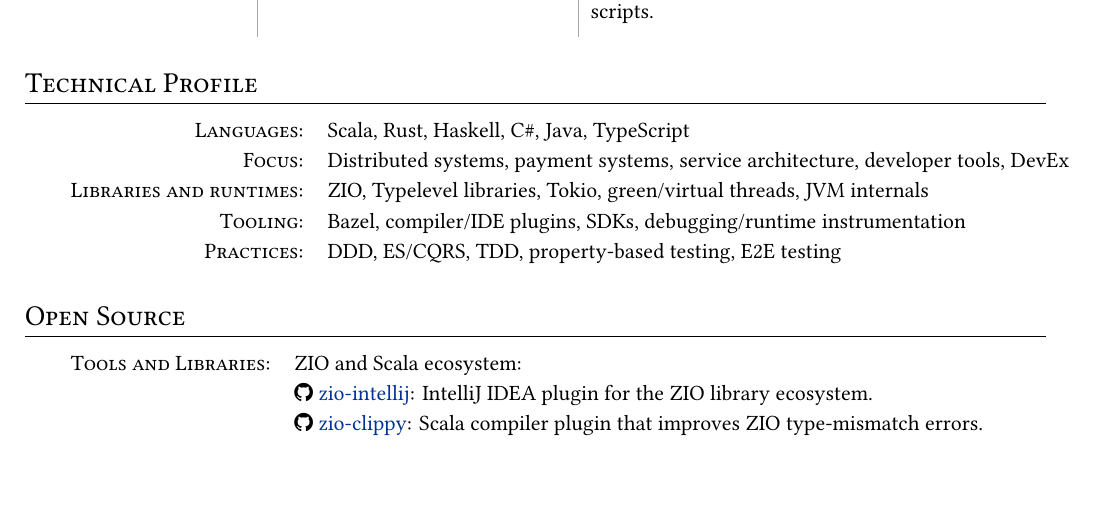
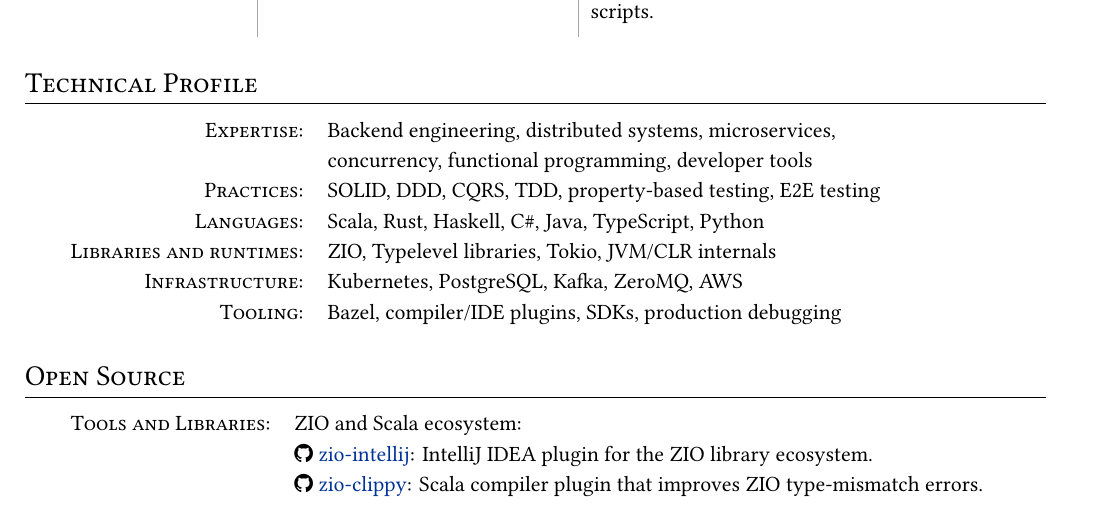
Before and after one commit to hmemcpy/cv, a LaTeX CV (cv.tex): part of page 2 of 2, cut so that both start at the same text. Compiled offline with XeLaTeX.

Commit message:
Refine and expand CV technical profile

```diff
--- a/cv.tex
+++ b/cv.tex
@@ -122,11 +122,13 @@
 \renewcommand{\arraystretch}{1.12}
 \section{Technical Profile}
 \begin{tabular}{rl}
-  \textsc{Languages:}& Scala, Rust, Haskell, C\#, Java, TypeScript\\
-  \textsc{Focus:}& Distributed systems, payment systems, service architecture, developer tools, DevEx\\
-  \textsc{Libraries and runtimes:}& ZIO, Typelevel libraries, Tokio, green/virtual threads, JVM internals\\
-  \textsc{Tooling:}& Bazel, compiler/IDE plugins, SDKs, debugging/runtime instrumentation\\
-  \textsc{Practices:}& DDD, ES/CQRS, TDD, property-based testing, E2E testing\\
+  \textsc{Expertise:}& Backend engineering, distributed systems, microservices,\\
+  &concurrency, functional programming, developer tools\\
+  \textsc{Practices:}& SOLID, DDD, CQRS, TDD, property-based testing, E2E testing\\
+  \textsc{Languages:}& Scala, Rust, Haskell, C\#, Java, TypeScript, Python\\
+  \textsc{Libraries and runtimes:}& ZIO, Typelevel libraries, Tokio, JVM/CLR internals\\
+  \textsc{Infrastructure:}& Kubernetes, PostgreSQL, Kafka, ZeroMQ, AWS\\
+  \textsc{Tooling:}& Bazel, compiler/IDE plugins, SDKs, production debugging\\
 \end{tabular}
 
 \section{Open Source}
```
